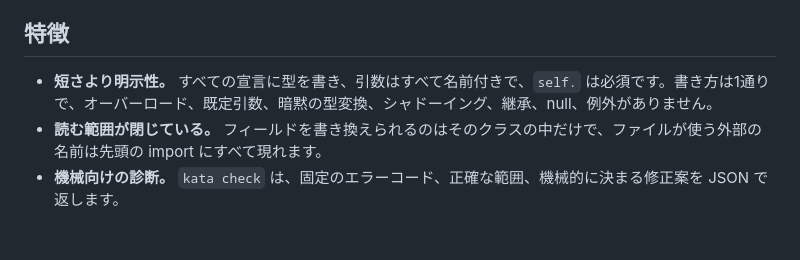
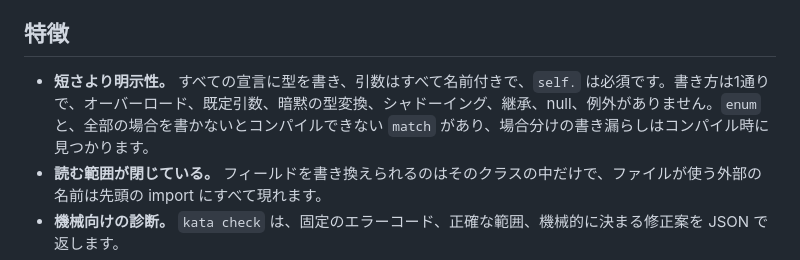
Before and after one commit to ninjin0802/kata-lang, a Markdown page: README.ja.md, the part around the change. Drawn GitHub-style; blank space fills up the shorter version.

Commit message:
docs: describe enum and match in the guide and README
Co-Authored-By: Claude Opus 5.5 <noreply@anthropic.com>

```diff
--- a/README.ja.md
+++ b/README.ja.md
@@ -12,7 +12,7 @@ AI のコーディングエージェントが読み書きすることを前提
 
 ## 特徴
 
-- **短さより明示性。** すべての宣言に型を書き、引数はすべて名前付きで、`self.` は必須です。書き方は1通りで、オーバーロード、既定引数、暗黙の型変換、シャドーイング、継承、null、例外がありません。
+- **短さより明示性。** すべての宣言に型を書き、引数はすべて名前付きで、`self.` は必須です。書き方は1通りで、オーバーロード、既定引数、暗黙の型変換、シャドーイング、継承、null、例外がありません。`enum` と、全部の場合を書かないとコンパイルできない `match` があり、場合分けの書き漏らしはコンパイル時に見つかります。
 - **読む範囲が閉じている。** フィールドを書き換えられるのはそのクラスの中だけで、ファイルが使う外部の名前は先頭の import にすべて現れます。
 - **機械向けの診断。** `kata check` は、固定のエラーコード、正確な範囲、機械的に決まる修正案を JSON で返します。
 - **アプリ側に Kotlin も Gradle も要らない。** コンパイラが JVM バイトコードを直接出力し、Android SDK の build-tools で APK を組み立てます。カウンターの APK は 25 KB です。
```
Also changed, not shown: README.md (+1 -1 lines), docs/kata-guide.md (+29 -0 lines).
